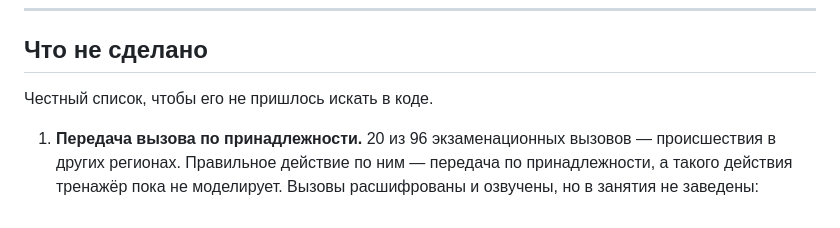
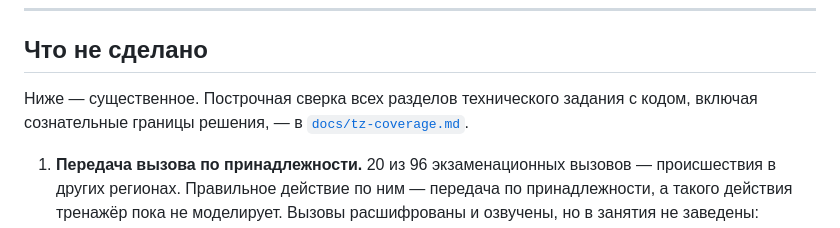
Before and after one commit to Obsidian-pb/gt_lct_hackaton, a Markdown page: README.md, the part around the change. GitHub-like rendering.

```diff
--- a/README.md
+++ b/README.md
@@ -193,7 +193,9 @@ classificator.xlsx ЕКП — первоисточник, разбирается
 
 ## Что не сделано
 
-Честный список, чтобы его не пришлось искать в коде.
+Ниже — существенное. Построчная сверка всех разделов технического задания
+с кодом, включая сознательные границы решения, — в
+[`docs/tz-coverage.md`](docs/tz-coverage.md).
 
 1. **Передача вызова по принадлежности.** 20 из 96 экзаменационных вызовов —
    происшествия в других регионах. Правильное действие по ним — передача
```
Also changed, not shown: docs/tz-coverage.md (added, +199 -0 lines).
